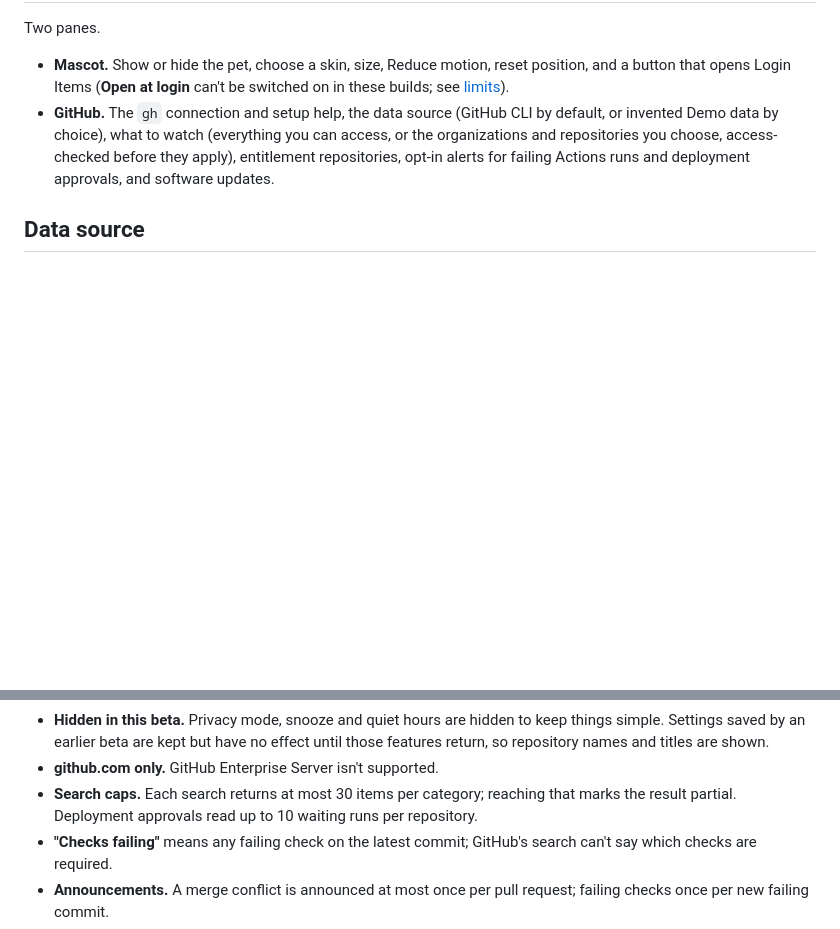
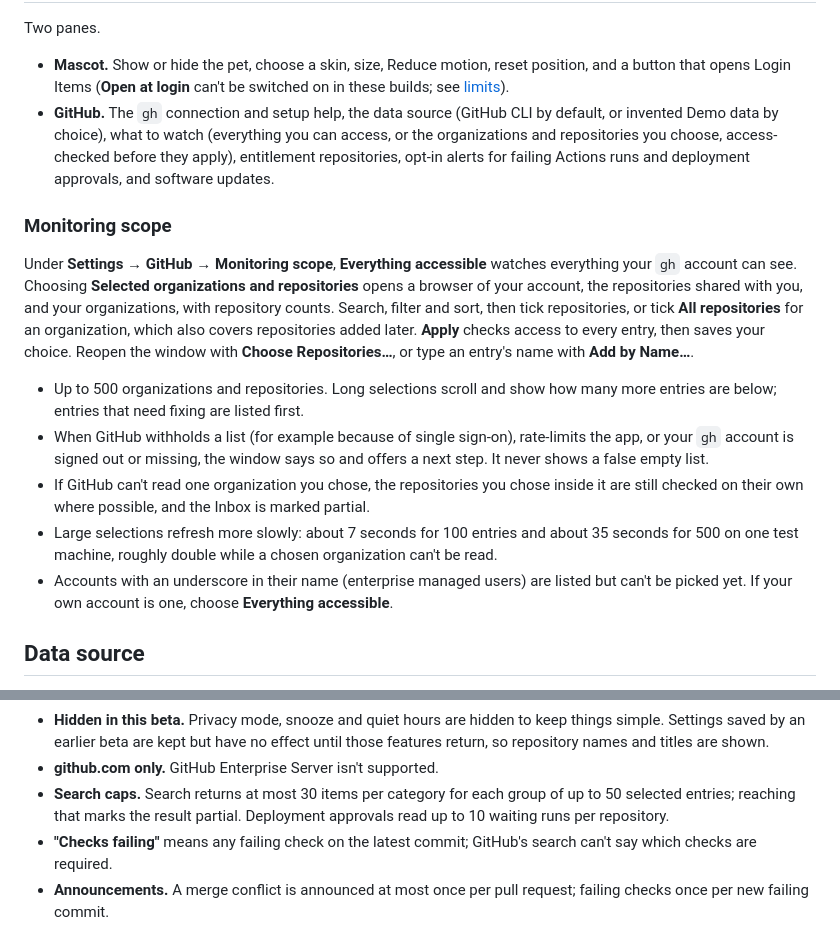
Before and after one commit to christopherrbrown3/github-pet, a Markdown page: docs/features.md, 2 parts joined by grey strips. Rendered like a GitHub page; blank space fills up the shorter version.

```diff
--- a/docs/features.md
+++ b/docs/features.md
@@ -65,6 +65,27 @@ Two panes.
   repositories you choose, access-checked before they apply), entitlement repositories, opt-in alerts for
   failing Actions runs and deployment approvals, and software updates.
 
+### Monitoring scope
+
+Under **Settings → GitHub → Monitoring scope**, **Everything accessible** watches everything your `gh`
+account can see. Choosing **Selected organizations and repositories** opens a browser of your account,
+the repositories shared with you, and your organizations, with repository counts. Search, filter and
+sort, then tick repositories, or tick **All repositories** for an organization, which also covers
+repositories added later. **Apply** checks access to every entry, then saves your choice. Reopen the
+window with **Choose Repositories…**, or type an entry's name with **Add by Name…**.
+
+- Up to 500 organizations and repositories. Long selections scroll and show how many more entries are
+  below; entries that need fixing are listed first.
+- When GitHub withholds a list (for example because of single sign-on), rate-limits the app, or your
+  `gh` account is signed out or missing, the window says so and offers a next step. It never shows a
+  false empty list.
+- If GitHub can't read one organization you chose, the repositories you chose inside it are still
+  checked on their own where possible, and the Inbox is marked partial.
+- Large selections refresh more slowly: about 7 seconds for 100 entries and about 35 seconds for 500
+  on one test machine, roughly double while a chosen organization can't be read.
+- Accounts with an underscore in their name (enterprise managed users) are listed but can't be picked
+  yet. If your own account is one, choose **Everything accessible**.
+
 ## Data source
 
 New installs use your **GitHub CLI** (`gh`) account on github.com. If `gh` is missing or signed out,
@@ -102,8 +123,8 @@ are verified with an EdDSA signature before they're unpacked. See [Updates](upda
   Settings saved by an earlier beta are kept but have no effect until those features return, so
   repository names and titles are shown.
 - **github.com only.** GitHub Enterprise Server isn't supported.
-- **Search caps.** Each search returns at most 30 items per category; reaching that marks the result
-  partial. Deployment approvals read up to 10 waiting runs per repository.
+- **Search caps.** Search returns at most 30 items per category for each group of up to 50 selected
+  entries; reaching that marks the result partial. Deployment approvals read up to 10 waiting runs per repository.
 - **"Checks failing"** means any failing check on the latest commit; GitHub's search can't say which
   checks are required.
 - **Announcements.** A merge conflict is announced at most once per pull request; failing checks once
```
Also changed, not shown: README.md (+20 -4 lines), docs/screenshots/beta-6/scope-browser-browse-dark.png (added), docs/screenshots/beta-6/scope-browser-browse.png (added), docs/screenshots/beta-6/settings-scope-dark.png (added), docs/screenshots/beta-6/settings-scope.png (added), 1 other file.
